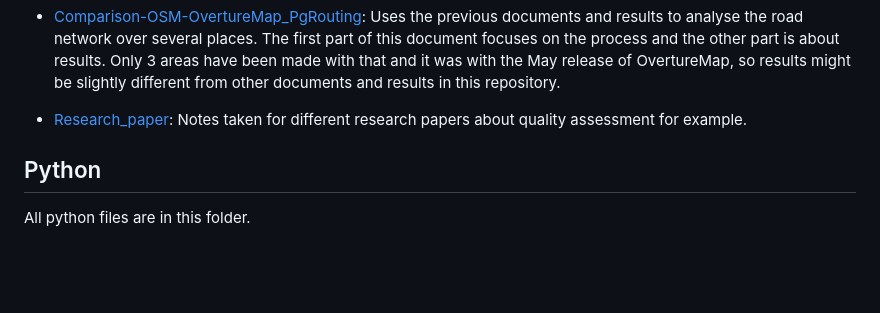
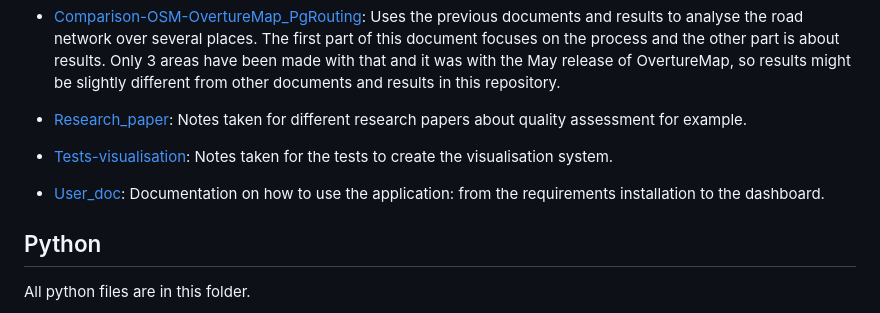
Before and after one commit to LocationMind/GeoDataCompare, a Markdown page: Readme.md, the part around the change. GitHub-like rendering; blank space fills up the shorter version.

```diff
--- a/Readme.md
+++ b/Readme.md
@@ -79,6 +79,10 @@ The first part of this document focuses on the process and the other part is abo
 Only 3 areas have been made with that and it was with the May release of OvertureMap, so results might be slightly different from other documents and results in this repository.
 
 - [Research_paper](./Documentation/Research_paper.md): Notes taken for different research papers about quality assessment for example.
+
+- [Tests-visualisation](./Documentation/tests-visualisation.md): Notes taken for the tests to create the visualisation system.
+
+- [User_doc](./Documentation/user_doc.md): Documentation on how to use the application: from the requirements installation to the dashboard.
 
 ## Python
 
```
